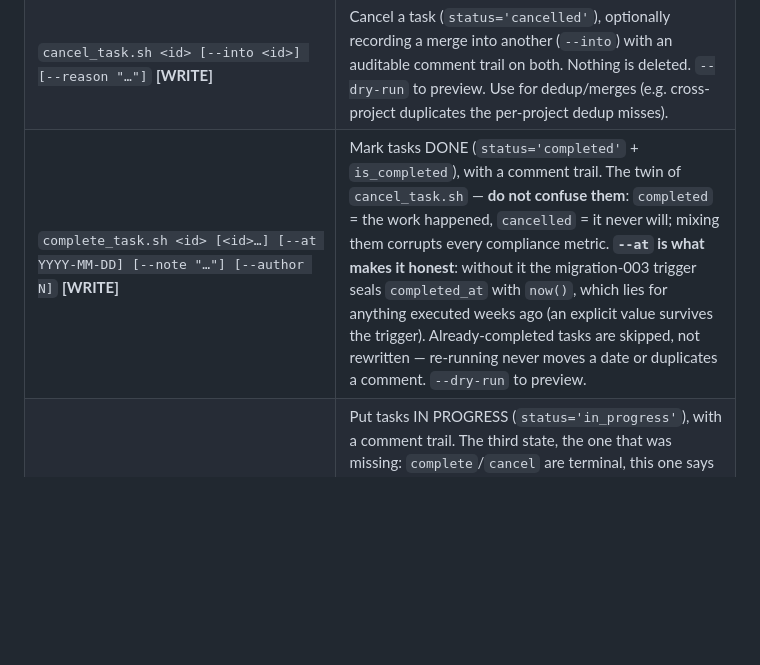
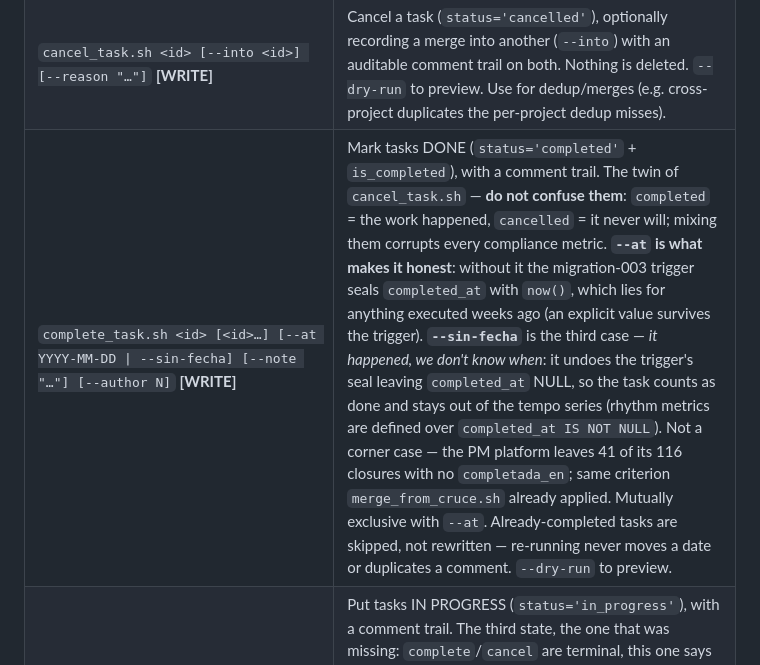
Before and after one commit to qbloq/ikigai-brain, a Markdown page: CLAUDE.md, the part around the change. GitHub-like rendering; blank space fills up the shorter version.

Commit message:
CLAUDE.md: documenta complete_task.sh --sin-fecha
Co-Authored-By: Claude Opus 5 (1M context) <noreply@anthropic.com>

```diff
--- a/CLAUDE.md
+++ b/CLAUDE.md
@@ -45,7 +45,7 @@ turns a member reference into a `team_members.id`, erroring on ambiguous names.
 | `create_task.sh <contract.json\|-> [--dry-run]` **[WRITE]** | Insert a full task "work contract" (task + inputs + outputs + acceptance criteria) from JSON. Pre-validates project/assignees/io_types; one transaction. Tags `archetype` (→SOP). **Template instantiation:** pass `archetype`+`slots` with no inputs/outputs to pull the archetype's template contract and substitute `{slots}`. **Provenance:** `source_meeting` (id/prefix→FK), `source_url`/`source_external_id` (Notion), `source_type` (auto-inferred) populate the tasks provenance columns. See `-h`. |
 | `set_archetype.sh <id> <archetype-id> [--method m] [--confidence X]` / `<id> --clear` **[WRITE]** | (Re)tag a task's activity archetype (the human/correction path; `create_task.sh` tags at birth). Validates the archetype; SOP/macro follow via the join. `--dry-run` to preview. ⚠️ **Re-tagging moves the pointer, it does NOT rewrite the task's IO contract** — the inputs/outputs/criteria stay exactly as the OLD template left them, so a re-tagged task keeps criteria describing a different activity until its contract is re-instantiated. |
 | `cancel_task.sh <id> [--into <id>] [--reason "…"]` **[WRITE]** | Cancel a task (`status='cancelled'`), optionally recording a merge into another (`--into`) with an auditable comment trail on both. Nothing is deleted. `--dry-run` to preview. Use for dedup/merges (e.g. cross-project duplicates the per-project dedup misses). |
-| `complete_task.sh <id> [<id>…] [--at YYYY-MM-DD] [--note "…"] [--author N]` **[WRITE]** | Mark tasks DONE (`status='completed'` + `is_completed`), with a comment trail. The twin of `cancel_task.sh` — **do not confuse them**: `completed` = the work happened, `cancelled` = it never will; mixing them corrupts every compliance metric. **`--at` is what makes it honest**: without it the migration-003 trigger seals `completed_at` with `now()`, which lies for anything executed weeks ago (an explicit value survives the trigger). Already-completed tasks are skipped, not rewritten — re-running never moves a date or duplicates a comment. `--dry-run` to preview. |
+| `complete_task.sh <id> [<id>…] [--at YYYY-MM-DD \| --sin-fecha] [--note "…"] [--author N]` **[WRITE]** | Mark tasks DONE (`status='completed'` + `is_completed`), with a comment trail. The twin of `cancel_task.sh` — **do not confuse them**: `completed` = the work happened, `cancelled` = it never will; mixing them corrupts every compliance metric. **`--at` is what makes it honest**: without it the migration-003 trigger seals `completed_at` with `now()`, which lies for anything executed weeks ago (an explicit value survives the trigger). **`--sin-fecha`** is the third case — *it happened, we don't know when*: it undoes the trigger's seal leaving `completed_at` NULL, so the task counts as done and stays out of the tempo series (rhythm metrics are defined over `completed_at IS NOT NULL`). Not a corner case — the PM platform leaves 41 of its 116 closures with no `completada_en`; same criterion `merge_from_cruce.sh` already applied. Mutually exclusive with `--at`. Already-completed tasks are skipped, not rewritten — re-running never moves a date or duplicates a comment. `--dry-run` to preview. |
 | `start_task.sh <id> [<id>…] [--note "…"] [--author N] [--reabrir]` **[WRITE]** | Put tasks IN PROGRESS (`status='in_progress'`), with a comment trail. The third state, the one that was missing: `complete`/`cancel` are terminal, this one says *being worked on* — without it a task under active work and one parked for three months both read `pending`, and a queue can't be read. Tasks already in progress are skipped, not rewritten. **Closed tasks are refused unless `--reabrir`**: leaving `completed` makes the migration-003 trigger *erase* `completed_at`, and the date does not come back. `--dry-run` to preview. |
 | `merge_from_cruce.sh [--n LIST] [--contrato plantilla\|copia] [--dry-run]` **[WRITE]** | Execute the curated merges of the PM↔cerebro cruce (rows with `merge=1` in the local sqlite `pm_platform.cruce`, marked from the viz `cruce` UI). Per pair, ONE txn: duplicate the cerebro task with the **PM platform's title** (contract re-instantiated from the archetype template with `{proyecto}` filled + slots neutralized, or `--contrato copia` cloning the live contract with verification state reset), copy comments/todos (timestamps kept) + provenance comments, resolve status (completed if either side is; `completed_at` = Mari's date or **NULL, never an invented now()** — the script un-does the 003 trigger's seal), record PM identity (`source_external_id` = PM uuid), cancel the original into the duplicate, stamp the sqlite row `resuelta`. |
 
```
